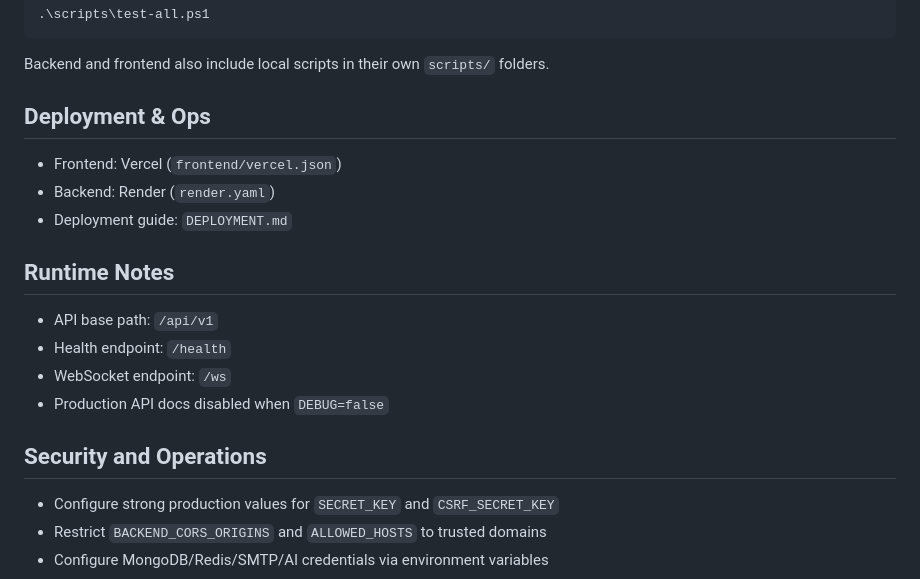
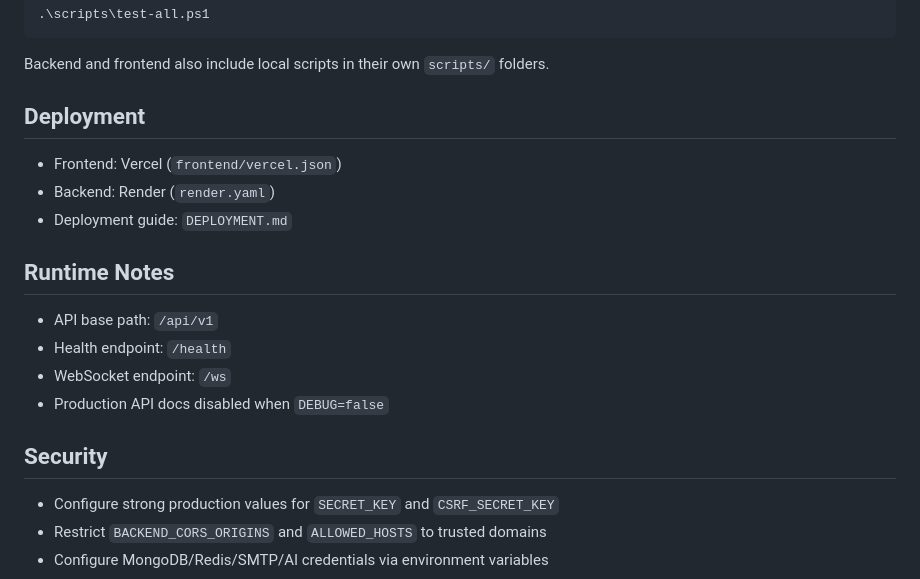
Before and after one commit to anuragchoudhary2313/AI-Job-Automation-Platform, a Markdown page: README.md, the part around one of its changes. GitHub-like rendering.

```diff
--- a/README.md
+++ b/README.md
@@ -268,7 +249,7 @@ Run full repository tests with coverage:
 
 Backend and frontend also include local scripts in their own `scripts/` folders.
 
-## Deployment & Ops
+## Deployment
 
 - Frontend: Vercel (`frontend/vercel.json`)
 - Backend: Render (`render.yaml`)
@@ -281,7 +262,7 @@ Backend and frontend also include local scripts in their own `scripts/` folders.
 - WebSocket endpoint: `/ws`
 - Production API docs disabled when `DEBUG=false`
 
-## Security and Operations
+## Security
 
 - Configure strong production values for `SECRET_KEY` and `CSRF_SECRET_KEY`
 - Restrict `BACKEND_CORS_ORIGINS` and `ALLOWED_HOSTS` to trusted domains
```
Also changed, not shown: other parts of README.md (+96 -115 lines).
